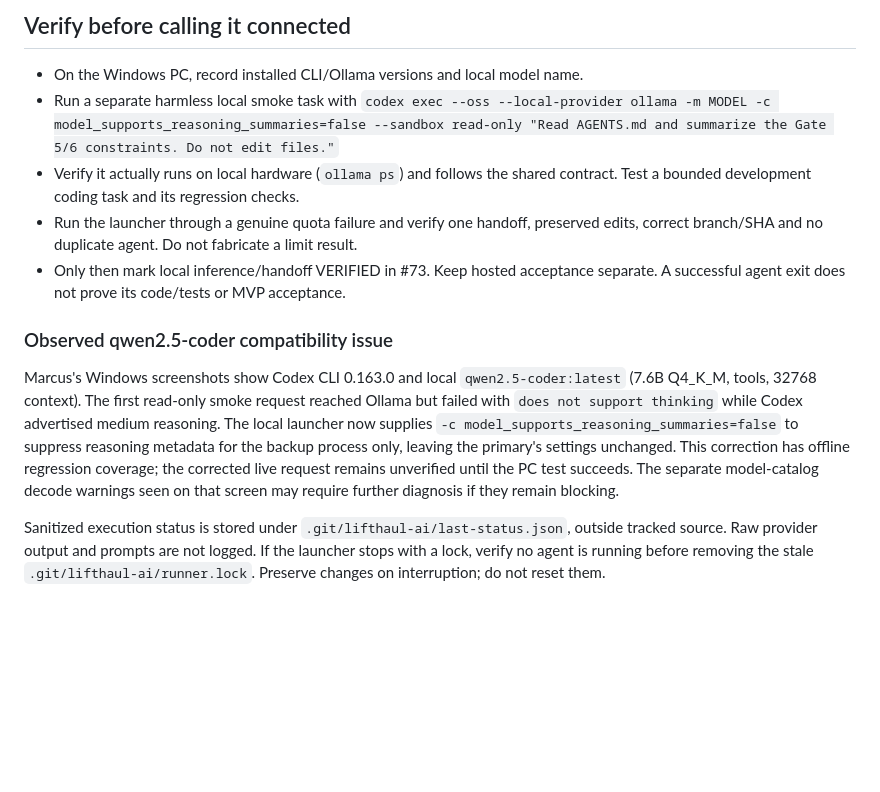
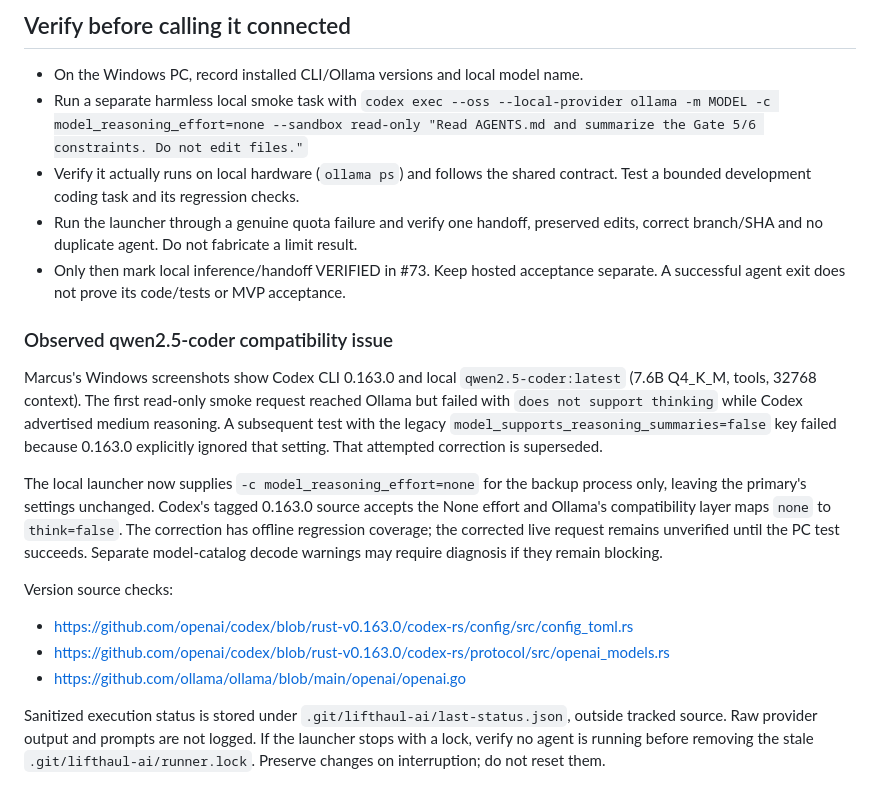
Before and after one commit to marcuslaysontrenova/lifthaul-os-demo, a Markdown page: docs/ai/OLLAMA_BACKUP.md, the part around the change. Rendered like a GitHub page; blank space fills up the shorter version.

Commit message:
Record failed legacy setting and version-verified thinking-off control

```diff
--- a/docs/ai/OLLAMA_BACKUP.md
+++ b/docs/ai/OLLAMA_BACKUP.md
@@ -73,7 +73,7 @@ push/merge/deploy itself. Review generated changes and run tests before publishi
 
 - On the Windows PC, record installed CLI/Ollama versions and local model name.
 - Run a separate harmless local smoke task with
-  `codex exec --oss --local-provider ollama -m MODEL -c model_supports_reasoning_summaries=false --sandbox read-only "Read AGENTS.md and summarize the Gate 5/6 constraints. Do not edit files."`
+  `codex exec --oss --local-provider ollama -m MODEL -c model_reasoning_effort=none --sandbox read-only "Read AGENTS.md and summarize the Gate 5/6 constraints. Do not edit files."`
 - Verify it actually runs on local hardware (`ollama ps`) and follows the shared
   contract. Test a bounded development coding task and its regression checks.
 - Run the launcher through a genuine quota failure and verify one handoff, preserved
@@ -86,12 +86,21 @@ push/merge/deploy itself. Review generated changes and run tests before publishi
 Marcus's Windows screenshots show Codex CLI 0.163.0 and local
 `qwen2.5-coder:latest` (7.6B Q4_K_M, tools, 32768 context). The first read-only
 smoke request reached Ollama but failed with `does not support thinking` while
-Codex advertised medium reasoning. The local launcher now supplies
-`-c model_supports_reasoning_summaries=false` to suppress reasoning metadata
-for the backup process only, leaving the primary's settings unchanged. This
-correction has offline regression coverage; the corrected live request remains
-unverified until the PC test succeeds. The separate model-catalog decode warnings
-seen on that screen may require further diagnosis if they remain blocking.
+Codex advertised medium reasoning. A subsequent test with the legacy
+`model_supports_reasoning_summaries=false` key failed because 0.163.0 explicitly
+ignored that setting. That attempted correction is superseded.
+
+The local launcher now supplies `-c model_reasoning_effort=none` for the backup
+process only, leaving the primary's settings unchanged. Codex's tagged 0.163.0
+source accepts the None effort and Ollama's compatibility layer maps `none` to
+`think=false`. The correction has offline regression coverage; the corrected live
+request remains unverified until the PC test succeeds. Separate model-catalog
+decode warnings may require diagnosis if they remain blocking.
+
+Version source checks:
+- https://github.com/openai/codex/blob/rust-v0.163.0/codex-rs/config/src/config_toml.rs
+- https://github.com/openai/codex/blob/rust-v0.163.0/codex-rs/protocol/src/openai_models.rs
+- https://github.com/ollama/ollama/blob/main/openai/openai.go
 
 Sanitized execution status is stored under `.git/lifthaul-ai/last-status.json`,
 outside tracked source. Raw provider output and prompts are not logged. If the
```
